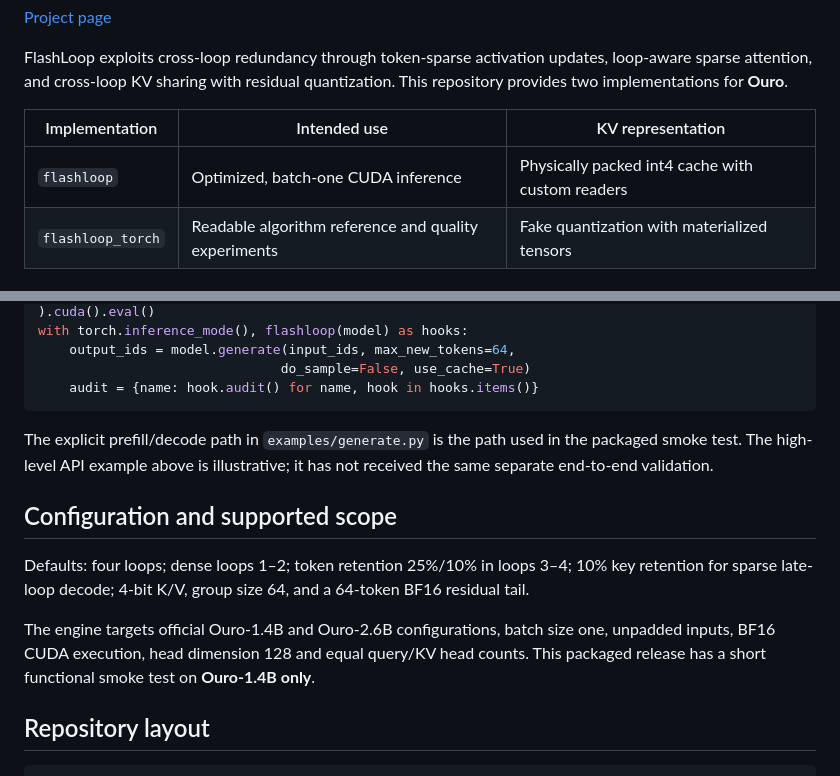
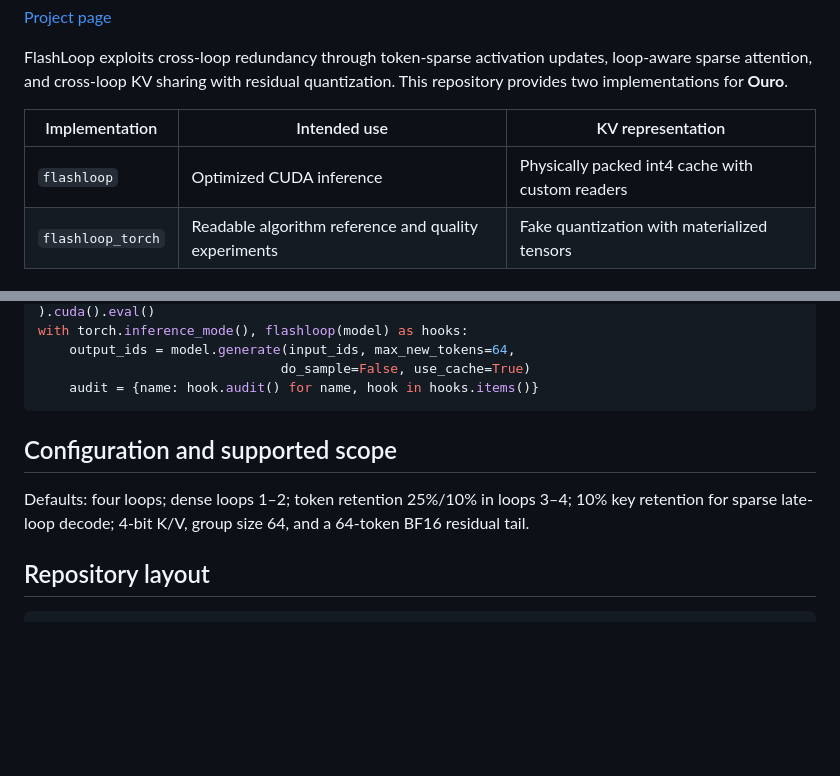
Before and after one commit to Superone77/FlashLoop, a Markdown page: README.md, 2 parts joined by grey strips. Drawn GitHub-style; blank space fills up the shorter version.

````diff
--- a/README.md
+++ b/README.md
@@ -10,7 +10,7 @@ quantization. This repository provides two implementations for **Ouro**.
 
 | Implementation | Intended use | KV representation |
 | --- | --- | --- |
-| `flashloop` | Optimized, batch-one CUDA inference | Physically packed int4 cache with custom readers |
+| `flashloop` | Optimized CUDA inference | Physically packed int4 cache with custom readers |
 | `flashloop_torch` | Readable algorithm reference and quality experiments | Fake quantization with materialized tensors |
 
 
@@ -93,20 +93,13 @@ with torch.inference_mode(), flashloop(model) as hooks:
     audit = {name: hook.audit() for name, hook in hooks.items()}
 ```
 
-The explicit prefill/decode path in `examples/generate.py` is the path used
-in the packaged smoke test. The high-level API example above is illustrative;
-it has not received the same separate end-to-end validation.
+
 
 ## Configuration and supported scope
 
 Defaults: four loops; dense loops 1–2; token retention 25%/10% in loops 3–4;
 10% key retention for sparse late-loop decode; 4-bit K/V, group size 64,
 and a 64-token BF16 residual tail.
-
-The engine targets official Ouro-1.4B and Ouro-2.6B configurations, batch
-size one, unpadded inputs, BF16 CUDA execution, head dimension 128 and equal
-query/KV head counts. This packaged release has a short functional smoke
-test on **Ouro-1.4B only**.
 
 ## Repository layout
 
````
